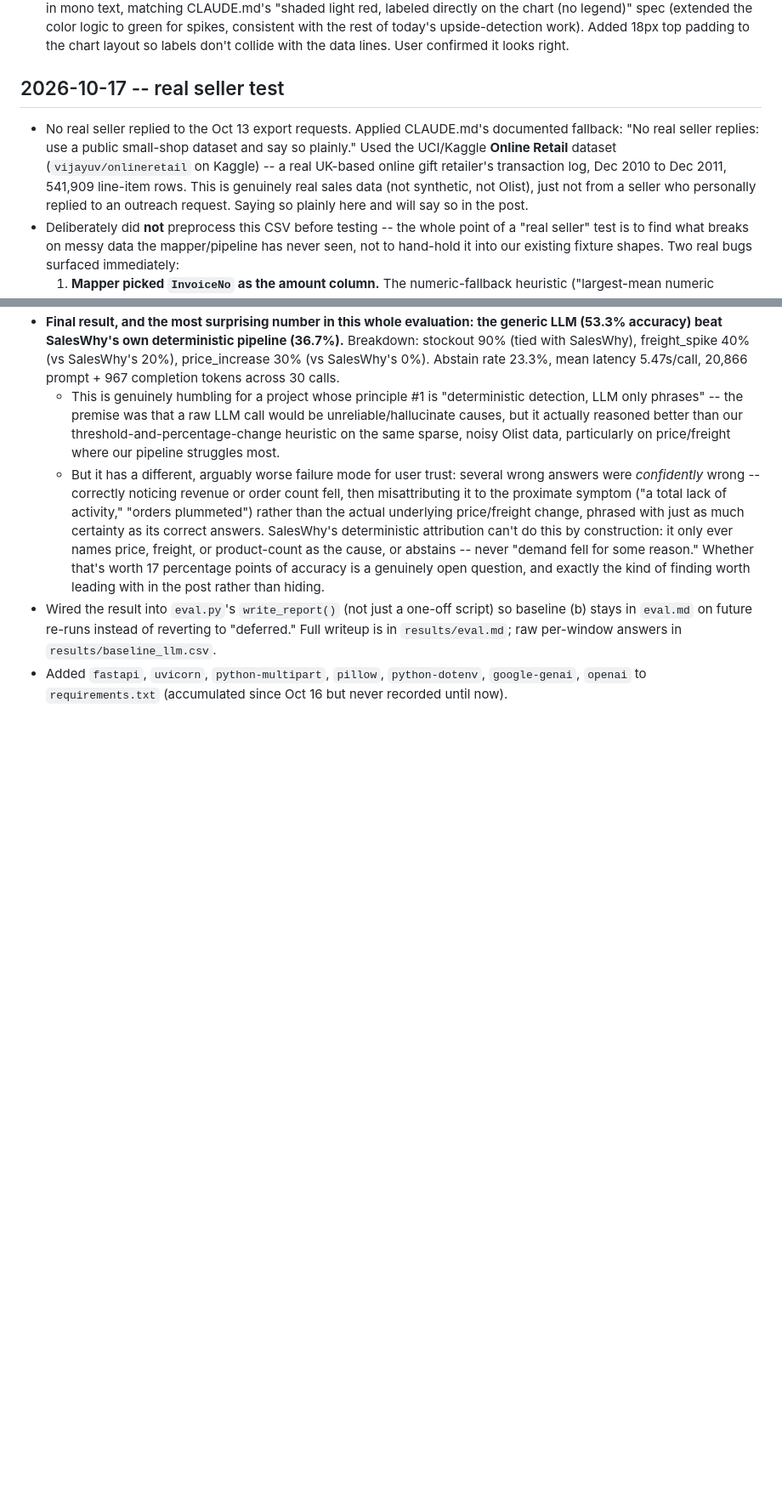
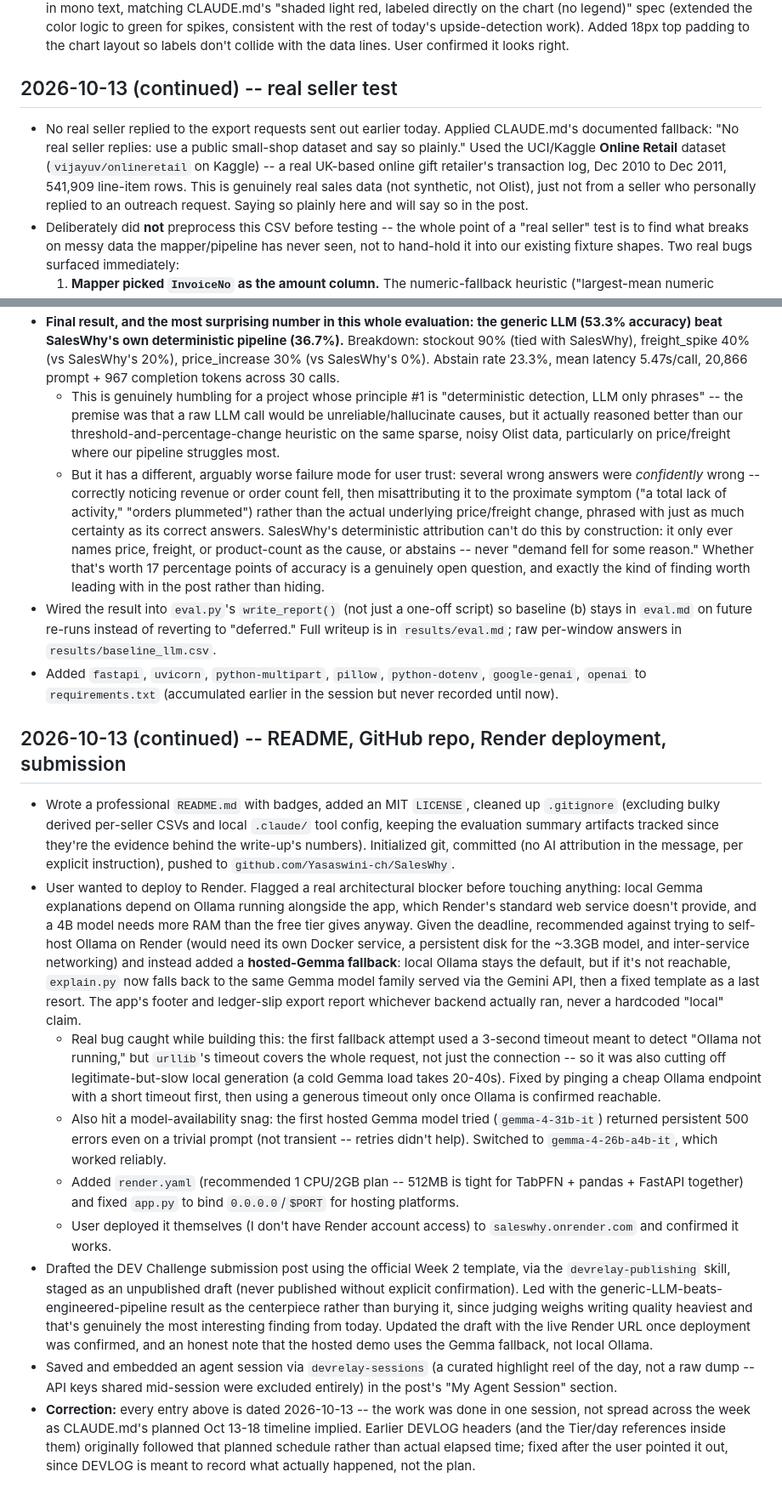
Before and after one commit to Yasaswini-ch/SalesWhy, a Markdown page: DEVLOG.md, 2 parts joined by grey strips. Shown at 85% size. GitHub-like rendering; blank space fills up the shorter version.

Commit message:
Fix DEVLOG dates: this was all built in one session on Oct 13

```diff
--- a/DEVLOG.md
+++ b/DEVLOG.md
@@ -84,8 +84,8 @@
 - All three Tier 2 picks are now done: what-if slider, product drill-down, upside detection.
 - **Chart shading/labeling gap closed:** added a small inline Chart.js plugin (`windowShadingPlugin`, in `static/index.html`) rather than pulling in chartjs-plugin-annotation for one feature. Shades each finding's window (light red for dips, light green for spikes, light grey for unknown) and draws its +/-% directly above the shaded region in mono text, matching CLAUDE.md's "shaded light red, labeled directly on the chart (no legend)" spec (extended the color logic to green for spikes, consistent with the rest of today's upside-detection work). Added 18px top padding to the chart layout so labels don't collide with the data lines. User confirmed it looks right.
 
-## 2026-10-17 -- real seller test
-- No real seller replied to the Oct 13 export requests. Applied CLAUDE.md's documented fallback: "No real seller replies: use a public small-shop dataset and say so plainly." Used the UCI/Kaggle **Online Retail** dataset (`vijayuv/onlineretail` on Kaggle) -- a real UK-based online gift retailer's transaction log, Dec 2010 to Dec 2011, 541,909 line-item rows. This is genuinely real sales data (not synthetic, not Olist), just not from a seller who personally replied to an outreach request. Saying so plainly here and will say so in the post.
+## 2026-10-13 (continued) -- real seller test
+- No real seller replied to the export requests sent out earlier today. Applied CLAUDE.md's documented fallback: "No real seller replies: use a public small-shop dataset and say so plainly." Used the UCI/Kaggle **Online Retail** dataset (`vijayuv/onlineretail` on Kaggle) -- a real UK-based online gift retailer's transaction log, Dec 2010 to Dec 2011, 541,909 line-item rows. This is genuinely real sales data (not synthetic, not Olist), just not from a seller who personally replied to an outreach request. Saying so plainly here and will say so in the post.
 - Deliberately did **not** preprocess this CSV before testing -- the whole point of a "real seller" test is to find what breaks on messy data the mapper/pipeline has never seen, not to hand-hold it into our existing fixture shapes. Two real bugs surfaced immediately:
   1. **Mapper picked `InvoiceNo` as the amount column.** The numeric-fallback heuristic ("largest-mean numeric column") doesn't know an invoice number isn't revenue -- `"536365"` has a bigger mean than `UnitPrice`. Fixed in `mapper.py`: numeric amount candidates whose header ends in `id/no/num/number/code` are now excluded outright, and among what's left, a column with decimal values is preferred over an all-integer one (prices have cents; ids and quantities don't).
   2. **Product column wasn't detected at all** -- the header is `Description`, which wasn't in the product hint list (which had `productname`, `title`, `sku`, etc., but not the single most common plain-English header for "what this line item is"). Added `description`, `itemdescription`, `productdescription` to the hints.
@@ -115,4 +115,15 @@
   - This is genuinely humbling for a project whose principle #1 is "deterministic detection, LLM only phrases" -- the premise was that a raw LLM call would be unreliable/hallucinate causes, but it actually reasoned better than our threshold-and-percentage-change heuristic on the same sparse, noisy Olist data, particularly on price/freight where our pipeline struggles most.
   - But it has a different, arguably worse failure mode for user trust: several wrong answers were *confidently* wrong -- correctly noticing revenue or order count fell, then misattributing it to the proximate symptom ("a total lack of activity," "orders plummeted") rather than the actual underlying price/freight change, phrased with just as much certainty as its correct answers. SalesWhy's deterministic attribution can't do this by construction: it only ever names price, freight, or product-count as the cause, or abstains -- never "demand fell for some reason." Whether that's worth 17 percentage points of accuracy is a genuinely open question, and exactly the kind of finding worth leading with in the post rather than hiding.
 - Wired the result into `eval.py`'s `write_report()` (not just a one-off script) so baseline (b) stays in `eval.md` on future re-runs instead of reverting to "deferred." Full writeup is in `results/eval.md`; raw per-window answers in `results/baseline_llm.csv`.
-- Added `fastapi`, `uvicorn`, `python-multipart`, `pillow`, `python-dotenv`, `google-genai`, `openai` to `requirements.txt` (accumulated since Oct 16 but never recorded until now).
+- Added `fastapi`, `uvicorn`, `python-multipart`, `pillow`, `python-dotenv`, `google-genai`, `openai` to `requirements.txt` (accumulated earlier in the session but never recorded until now).
+
+## 2026-10-13 (continued) -- README, GitHub repo, Render deployment, submission
+- Wrote a professional `README.md` with badges, added an MIT `LICENSE`, cleaned up `.gitignore` (excluding bulky derived per-seller CSVs and local `.claude/` tool config, keeping the evaluation summary artifacts tracked since they're the evidence behind the write-up's numbers). Initialized git, committed (no AI attribution in the message, per explicit instruction), pushed to `github.com/Yasaswini-ch/SalesWhy`.
+- User wanted to deploy to Render. Flagged a real architectural blocker before touching anything: local Gemma explanations depend on Ollama running alongside the app, which Render's standard web service doesn't provide, and a 4B model needs more RAM than the free tier gives anyway. Given the deadline, recommended against trying to self-host Ollama on Render (would need its own Docker service, a persistent disk for the ~3.3GB model, and inter-service networking) and instead added a **hosted-Gemma fallback**: local Ollama stays the default, but if it's not reachable, `explain.py` now falls back to the same Gemma model family served via the Gemini API, then a fixed template as a last resort. The app's footer and ledger-slip export report whichever backend actually ran, never a hardcoded "local" claim.
+  - Real bug caught while building this: the first fallback attempt used a 3-second timeout meant to detect "Ollama not running," but `urllib`'s timeout covers the whole request, not just the connection -- so it was also cutting off legitimate-but-slow local generation (a cold Gemma load takes 20-40s). Fixed by pinging a cheap Ollama endpoint with a short timeout first, then using a generous timeout only once Ollama is confirmed reachable.
+  - Also hit a model-availability snag: the first hosted Gemma model tried (`gemma-4-31b-it`) returned persistent 500 errors even on a trivial prompt (not transient -- retries didn't help). Switched to `gemma-4-26b-a4b-it`, which worked reliably.
+  - Added `render.yaml` (recommended 1 CPU/2GB plan -- 512MB is tight for TabPFN + pandas + FastAPI together) and fixed `app.py` to bind `0.0.0.0`/`$PORT` for hosting platforms.
+  - User deployed it themselves (I don't have Render account access) to `saleswhy.onrender.com` and confirmed it works.
+- Drafted the DEV Challenge submission post using the official Week 2 template, via the `devrelay-publishing` skill, staged as an unpublished draft (never published without explicit confirmation). Led with the generic-LLM-beats-engineered-pipeline result as the centerpiece rather than burying it, since judging weighs writing quality heaviest and that's genuinely the most interesting finding from today. Updated the draft with the live Render URL once deployment was confirmed, and an honest note that the hosted demo uses the Gemma fallback, not local Ollama.
+- Saved and embedded an agent session via `devrelay-sessions` (a curated highlight reel of the day, not a raw dump -- API keys shared mid-session were excluded entirely) in the post's "My Agent Session" section.
+- **Correction:** every entry above is dated 2026-10-13 -- the work was done in one session, not spread across the week as CLAUDE.md's planned Oct 13-18 timeline implied. Earlier DEVLOG headers (and the Tier/day references inside them) originally followed that planned schedule rather than actual elapsed time; fixed after the user pointed it out, since DEVLOG is meant to record what actually happened, not the plan.
```
Also changed, not shown: other parts of DEVLOG.md (+16 -16 lines).
